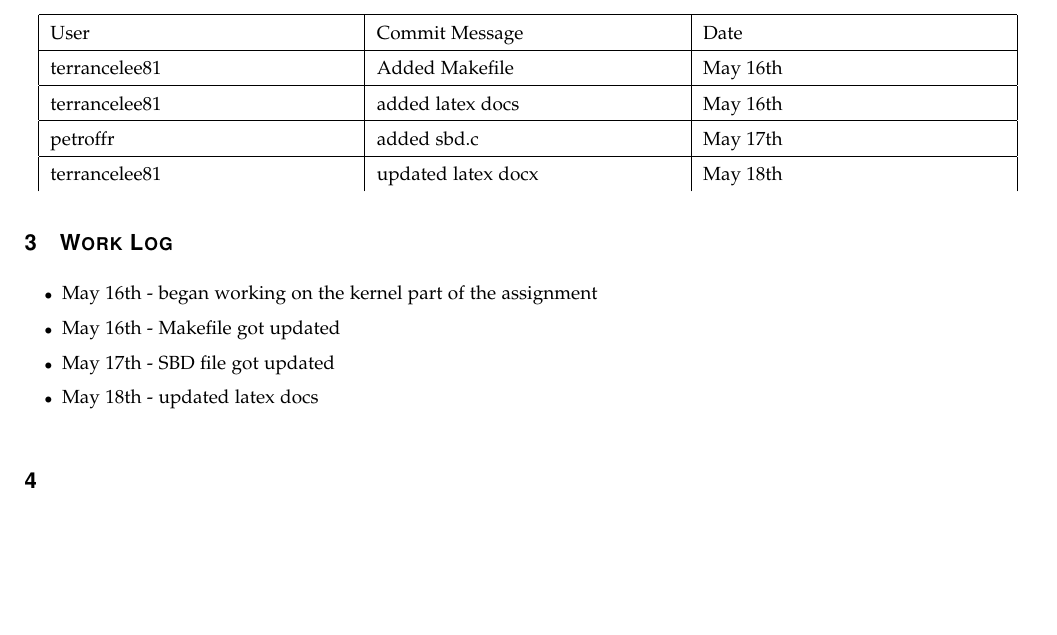
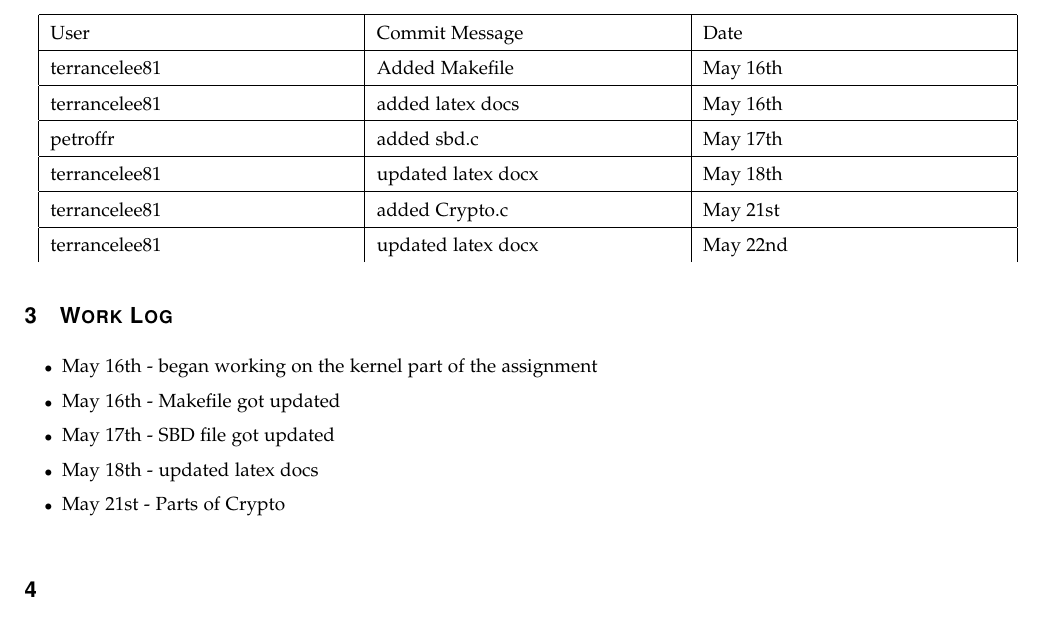
Before and after one commit to markuswoltjer/CS444-10-11, a LaTeX paper (Project3/project3.tex): part of page 3 of 4, cut so that both start at the same text, the shorter picture padded with empty space. Compiled offline with pdfLaTeX.

Commit message:
updated version control and work log

```diff
--- a/Project3/project3.tex
+++ b/Project3/project3.tex
@@ -82,6 +82,8 @@
 		\hline terrancelee81 & added latex docs& May 16th\\
 		\hline petroffr & added sbd.c & May 17th \\
 		\hline terrancelee81 & updated latex docx & May 18th\\
+		\hline terrancelee81 & added Crypto.c & May 21st\\
+		\hline terrancelee81 & updated latex docx & May 22nd\\
 	\end{tabular}
 \end{center}
 \section{Work Log}
@@ -90,6 +92,7 @@
 	\item May 16th - Makefile got updated
 	\item May 17th - SBD file got updated
 	\item May 18th - updated latex docs
+	\item May 21st - Parts of Crypto
 
 
 
```
